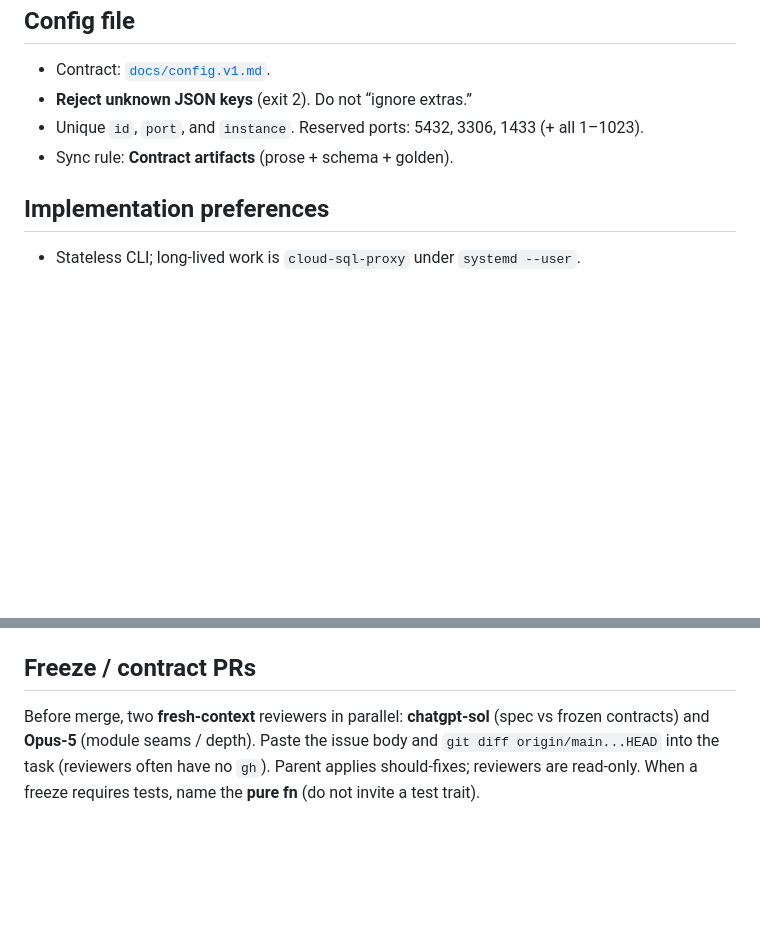
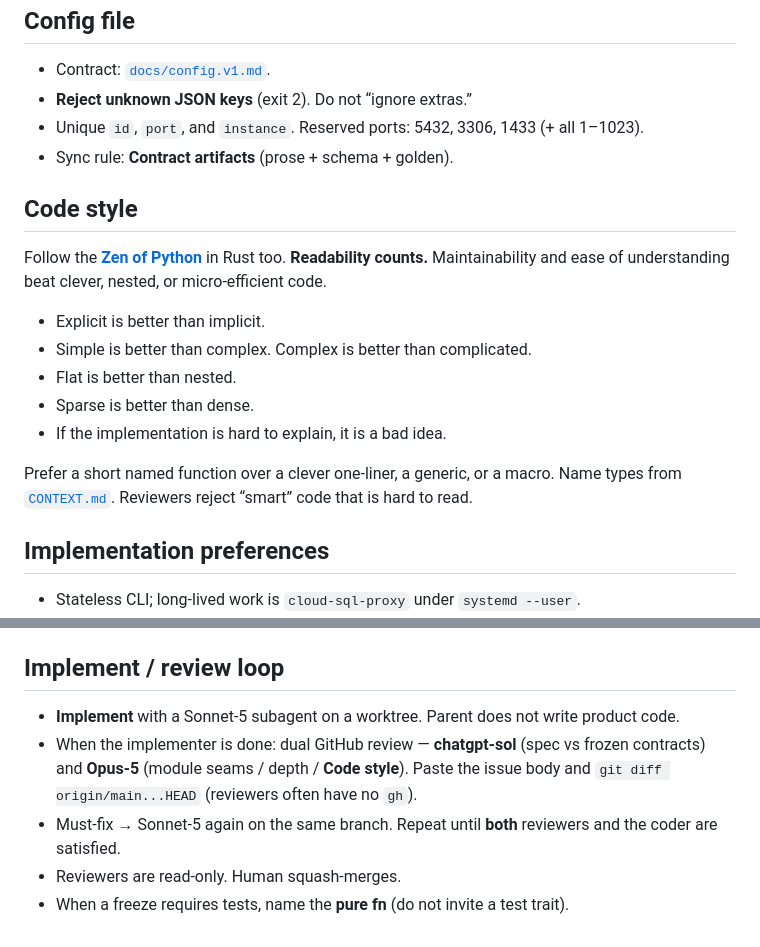
Before and after one commit to golgor/cloud-sql-tracker, a Markdown page: AGENTS.md, 2 parts joined by grey strips. GitHub-like rendering; blank space fills up the shorter version.

Commit message:
Prefer Zen-of-Python readability in AGENTS.md
Readability and maintainability beat clever Rust. Record the
Sonnet-5 implement / dual-review loop.

```diff
--- a/AGENTS.md
+++ b/AGENTS.md
@@ -130,6 +130,18 @@ If a JSON field is unclear, **open the status prose** — do not guess from the
 - Unique `id`, `port`, and `instance`. Reserved ports: 5432, 3306, 1433 (+ all 1–1023).
 - Sync rule: **Contract artifacts** (prose + schema + golden).
 
+## Code style
+
+Follow the **[Zen of Python](https://peps.python.org/pep-0020/)** in Rust too. **Readability counts.** Maintainability and ease of understanding beat clever, nested, or micro-efficient code.
+
+- Explicit is better than implicit.
+- Simple is better than complex. Complex is better than complicated.
+- Flat is better than nested.
+- Sparse is better than dense.
+- If the implementation is hard to explain, it is a bad idea.
+
+Prefer a short named function over a clever one-liner, a generic, or a macro. Name types from [`CONTEXT.md`](./CONTEXT.md). Reviewers reject “smart” code that is hard to read.
+
 ## Implementation preferences
 
 - Stateless CLI; long-lived work is `cloud-sql-proxy` under `systemd --user`.
@@ -145,6 +157,10 @@ If a JSON field is unclear, **open the status prose** — do not guess from the
 - Planning decisions live on GitHub issues (map label `wayfinder:map`). Do not re-litigate closed tickets without an explicit reopen.
 - **One map, one job.** Spec freeze ≠ cargo-test-green. Proof lives on the implementation map ([`docs/verification.v1.md`](./docs/verification.v1.md)).
 
-## Freeze / contract PRs
+## Implement / review loop
 
-Before merge, two **fresh-context** reviewers in parallel: **chatgpt-sol** (spec vs frozen contracts) and **Opus-5** (module seams / depth). Paste the issue body and `git diff origin/main...HEAD` into the task (reviewers often have no `gh`). Parent applies should-fixes; reviewers are read-only. When a freeze requires tests, name the **pure fn** (do not invite a test trait).
+- **Implement** with a Sonnet-5 subagent on a worktree. Parent does not write product code.
+- When the implementer is done: dual GitHub review — **chatgpt-sol** (spec vs frozen contracts) and **Opus-5** (module seams / depth / **Code style**). Paste the issue body and `git diff origin/main...HEAD` (reviewers often have no `gh`).
+- Must-fix → Sonnet-5 again on the same branch. Repeat until **both** reviewers and the coder are satisfied.
+- Reviewers are read-only. Human squash-merges.
+- When a freeze requires tests, name the **pure fn** (do not invite a test trait).
```
